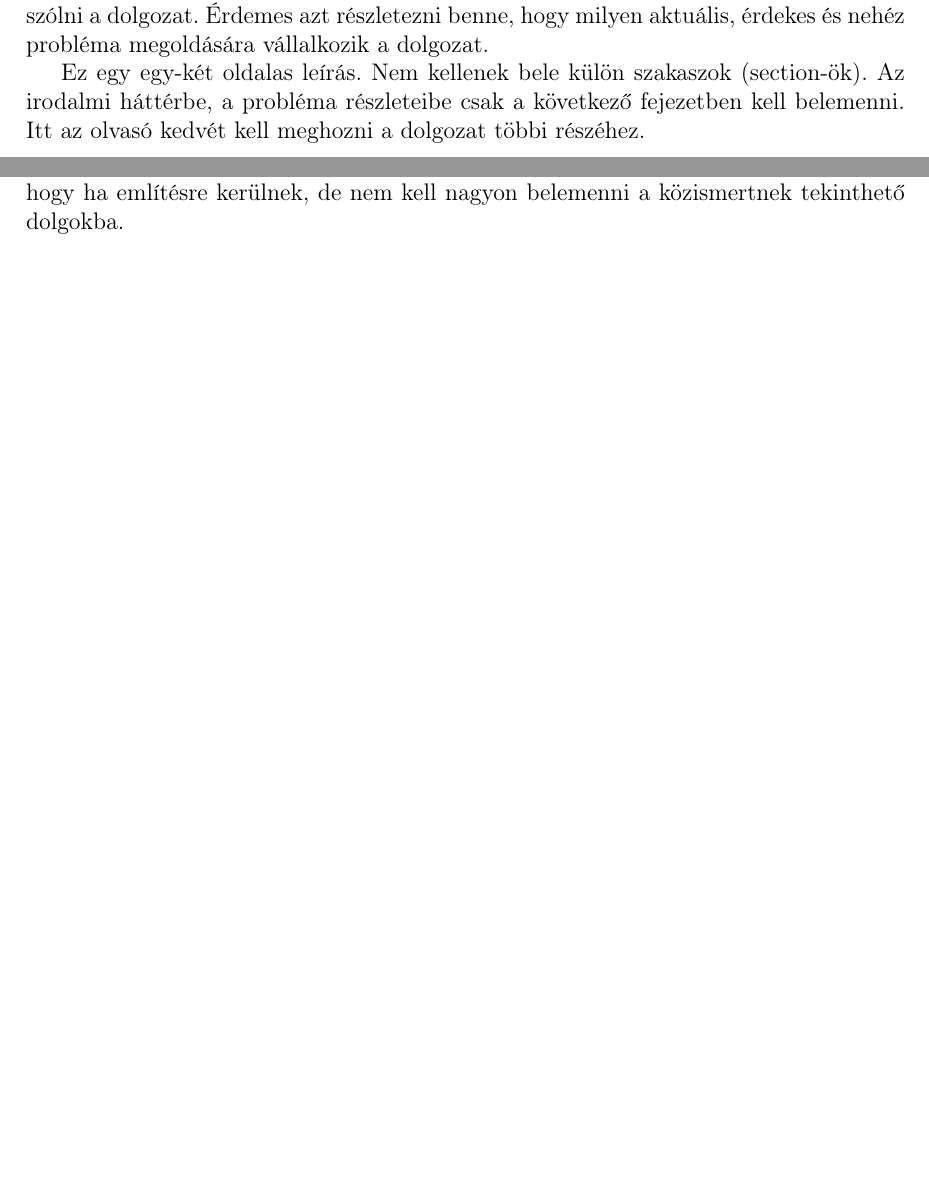
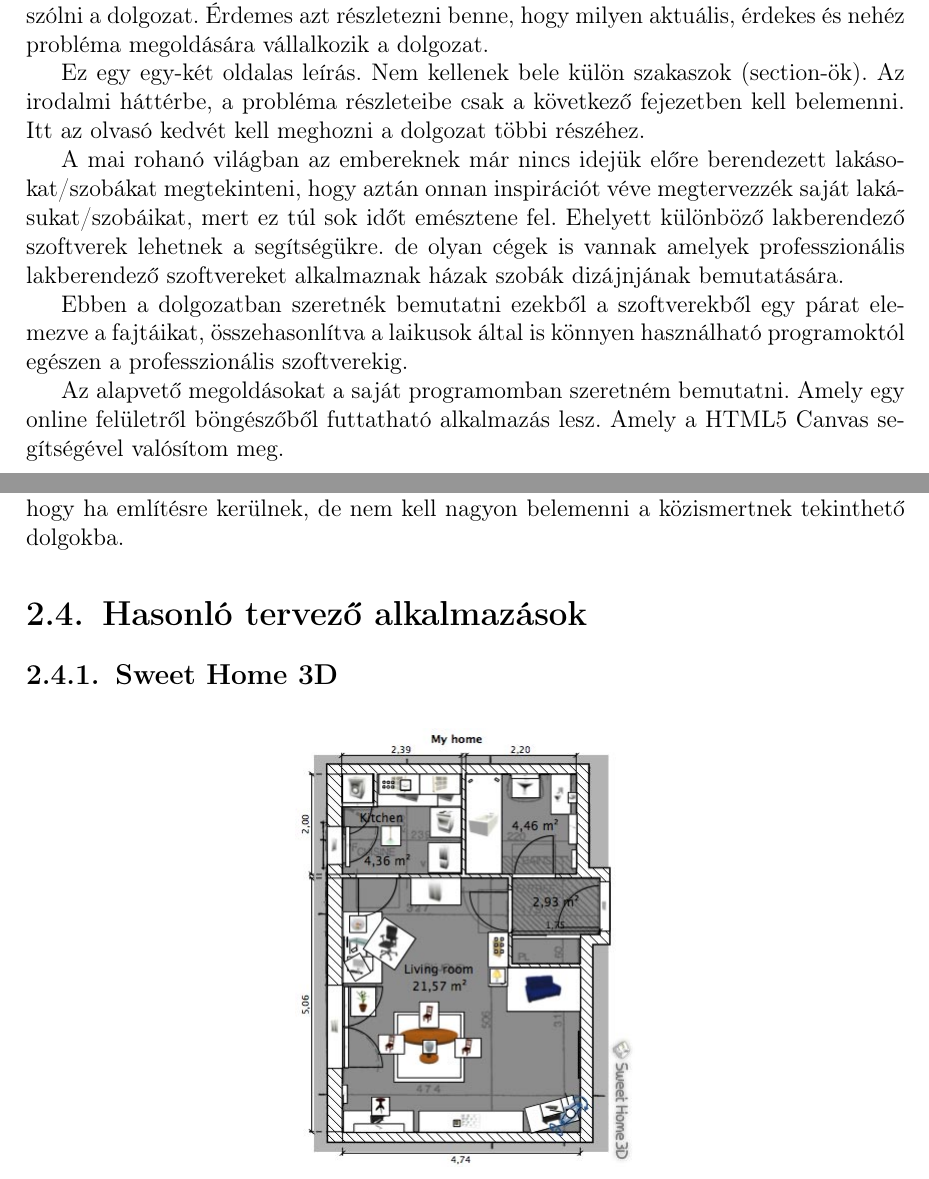
Before and after one commit to Elaszlo/Szakdolgozat, a LaTeX document (szakdolgozat/dolgozat.tex, which reads szakdolgozat/chapters/1_introduction.tex, szakdolgozat/chapters/2_concept.tex): two parts of pages 6 and 8 of 15, joined at a grey line, cut so that both start at the same text, the shorter picture padded with empty space. Compiled offline with pdfLaTeX.

Commit message:
elso valtoztatasok

```diff
--- a/szakdolgozat/chapters/1_introduction.tex
+++ b/szakdolgozat/chapters/1_introduction.tex
@@ -7,3 +7,10 @@
 Nem kellenek bele külön szakaszok (section-ök).
 Az irodalmi háttérbe, a probléma részleteibe csak a következő fejezetben kell belemenni.
 Itt az olvasó kedvét kell meghozni a dolgozat többi részéhez.
+
+
+A mai rohanó világban az embereknek már nincs idejük előre berendezett lakásokat/szobákat megtekinteni, hogy aztán onnan inspirációt véve megtervezzék saját lakásukat/szobáikat, mert ez túl sok időt emésztene fel. Ehelyett különböző lakberendező szoftverek lehetnek a segítségükre. de olyan cégek is vannak amelyek professzionális lakberendező szoftvereket alkalmaznak házak szobák dizájnjának bemutatására.
+
+Ebben a dolgozatban szeretnék bemutatni ezekből a szoftverekből egy párat elemezve a  fajtáikat, összehasonlítva a laikusok által is könnyen használható programoktól egészen a professzionális szoftverekig.
+
+Az alapvető megoldásokat a saját programomban szeretném bemutatni. Amely egy online felületről böngészőből futtatható alkalmazás lesz. Amely a HTML5 Canvas segítségével valósítom meg.
--- a/szakdolgozat/chapters/2_concept.tex
+++ b/szakdolgozat/chapters/2_concept.tex
@@ -28,3 +28,12 @@
 
 Az olvasóról annyit feltételezhetünk, hogy programozásban valamilyen szinten járatos, és a matematikai alapfogalmakkal sem ebben a dolgozatban kell megismertetni.
 A speciális eszközök, programozási nyelvek, matematikai módszerekk és jelölések persze jó, hogy ha említésre kerülnek, de nem kell nagyon belemenni a közismertnek tekinthető dolgokba.
+
+\Section{Hasonló tervező alkalmazások}
+
+
+		\SubSection{Sweet Home 3D}
+		\begin{figure}[h]
+			\centering
+			\includegraphics[scale=0.5]{images/sweethome3d_2d.jpg}
+		\end{figure}
```
Also changed, not shown: beszamolo.txt (added, +11 -0 lines), szakdolgozat/images/sweethome3d_2d.jpg (added).
